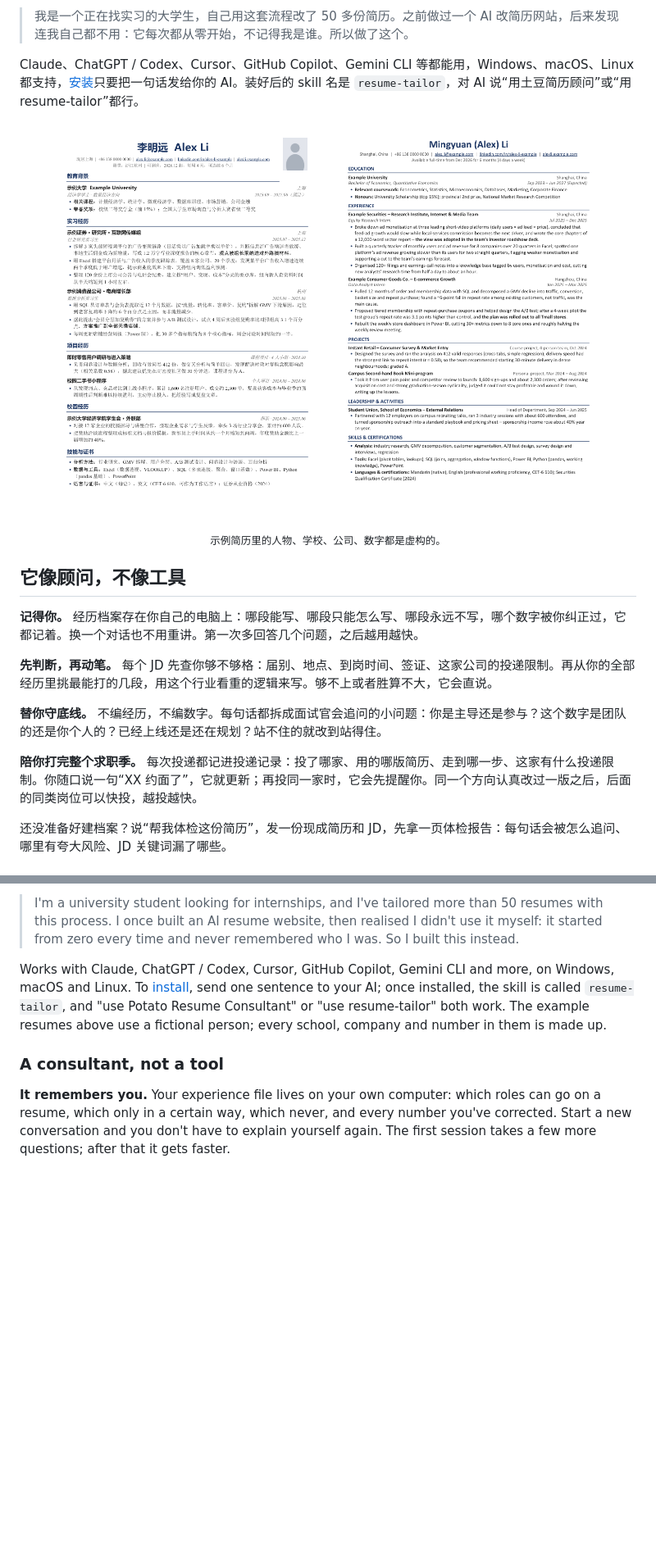
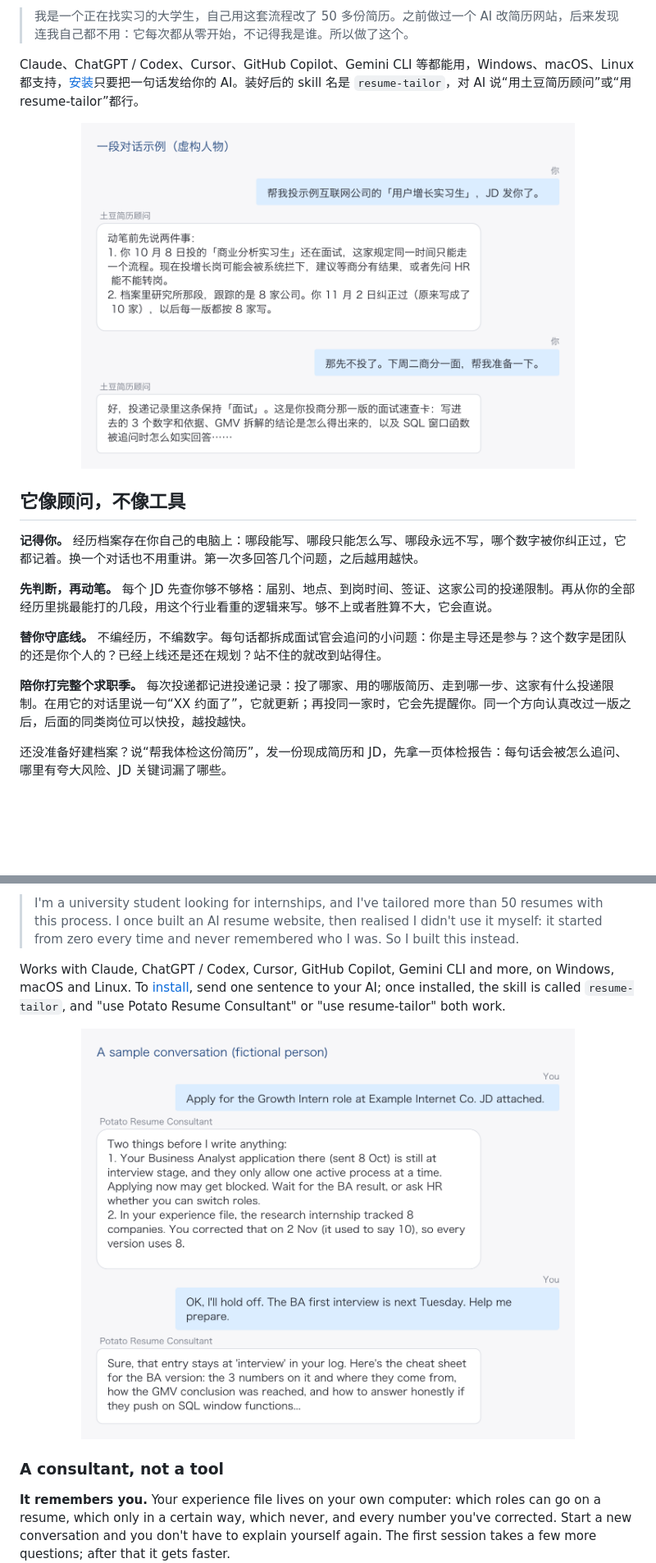
Before and after one commit to Potatokid830/ultimate-resumetailor, a Markdown page: README.md, 2 parts joined by grey strips. Shown at 82% size. GitHub-like rendering; pictures changed too: docs/chat_cn.png (added), docs/chat_en.png (added); blank space fills up the shorter version.

```diff
--- a/README.md
+++ b/README.md
@@ -8,11 +8,7 @@
 
 Claude、ChatGPT / Codex、Cursor、GitHub Copilot、Gemini CLI 等都能用，Windows、macOS、Linux 都支持，[安装](#安装)只要把一句话发给你的 AI。装好后的 skill 名是 `resume-tailor`，对 AI 说“用土豆简历顾问”或“用 resume-tailor”都行。
 
-<p align="center">
-  <img src="docs/example_cn.png" width="45%" alt="中文示例(虚构人物)">
-  <img src="docs/example_en.png" width="45%" alt="English example (fictional person)">
-</p>
-<p align="center"><sub>示例简历里的人物、学校、公司、数字都是虚构的。</sub></p>
+<p align="center"><img src="docs/chat_cn.png" width="80%" alt="一段对话示例(虚构人物):先提醒投递冲突和被纠正过的数字,再动笔"></p>
 
 ## 它像顾问，不像工具
 
@@ -22,7 +18,7 @@ Claude、ChatGPT / Codex、Cursor、GitHub Copilot、Gemini CLI 等都能用，W
 
 **替你守底线。** 不编经历，不编数字。每句话都拆成面试官会追问的小问题：你是主导还是参与？这个数字是团队的还是你个人的？已经上线还是还在规划？站不住的就改到站得住。
 
-**陪你打完整个求职季。** 每次投递都记进投递记录：投了哪家、用的哪版简历、走到哪一步、这家有什么投递限制。你随口说一句“XX 约面了”，它就更新；再投同一家时，它会先提醒你。同一个方向认真改过一版之后，后面的同类岗位可以快投，越投越快。
+**陪你打完整个求职季。** 每次投递都记进投递记录：投了哪家、用的哪版简历、走到哪一步、这家有什么投递限制。在用它的对话里说一句“XX 约面了”，它就更新；再投同一家时，它会先提醒你。同一个方向认真改过一版之后，后面的同类岗位可以快投，越投越快。
 
 还没准备好建档案？说“帮我体检这份简历”，发一份现成简历和 JD，先拿一页体检报告：每句话会被怎么追问、哪里有夸大风险、JD 关键词漏了哪些。
 
@@ -195,7 +201,9 @@ Using AI on your resume usually means explaining who you are all over again, get
 
 > I'm a university student looking for internships, and I've tailored more than 50 resumes with this process. I once built an AI resume website, then realised I didn't use it myself: it started from zero every time and never remembered who I was. So I built this instead.
 
-Works with Claude, ChatGPT / Codex, Cursor, GitHub Copilot, Gemini CLI and more, on Windows, macOS and Linux. To [install](#install), send one sentence to your AI; once installed, the skill is called `resume-tailor`, and "use Potato Resume Consultant" or "use resume-tailor" both work. The example resumes above use a fictional person; every school, company and number in them is made up.
+Works with Claude, ChatGPT / Codex, Cursor, GitHub Copilot, Gemini CLI and more, on Windows, macOS and Linux. To [install](#install), send one sentence to your AI; once installed, the skill is called `resume-tailor`, and "use Potato Resume Consultant" or "use resume-tailor" both work.
+
+<p align="center"><img src="docs/chat_en.png" width="80%" alt="A sample conversation (fictional person): it flags a conflicting application and a corrected number before writing"></p>
 
 ### A consultant, not a tool
 
```
Also changed, not shown: other parts of README.md (+66 -51 lines).
